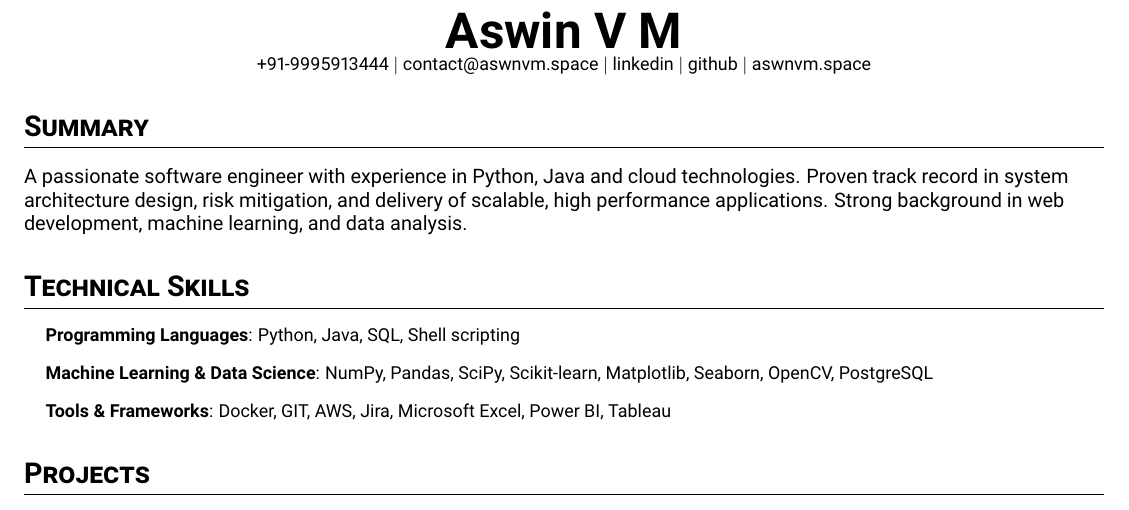
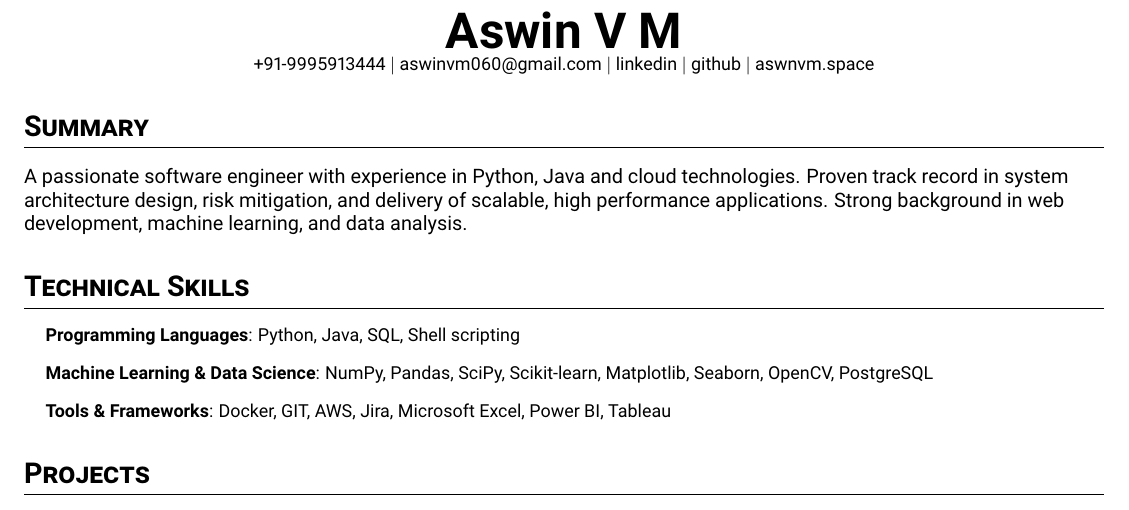
Before and after one commit to aswnvm/my-cv, a LaTeX document (main.tex): part of the page, cut so that both start at the same text. Compiled offline with pdfLaTeX.

Commit message:
updated main.tex

```diff
--- a/main.tex
+++ b/main.tex
@@ -57,7 +57,7 @@
 
 \begin{center}
   \textbf{\Huge Aswin V M} \\
-  \small +91-9995913444 $|$ \href{mailto:contact@aswnvm.space}{contact@aswnvm.space} $|$
+  \small +91-9995913444 $|$ \href{mailto:aswinvm060@gmail.com}{aswinvm060@gmail.com} $|$
   \href{https://linkedin.com/in/aswin-vm}{linkedin} $|$
   \href{https://github.com/aswnvm}{github} $|$
   \href{https://aswnvm.space}{aswnvm.space}
```
Also changed, not shown: main.pdf.
